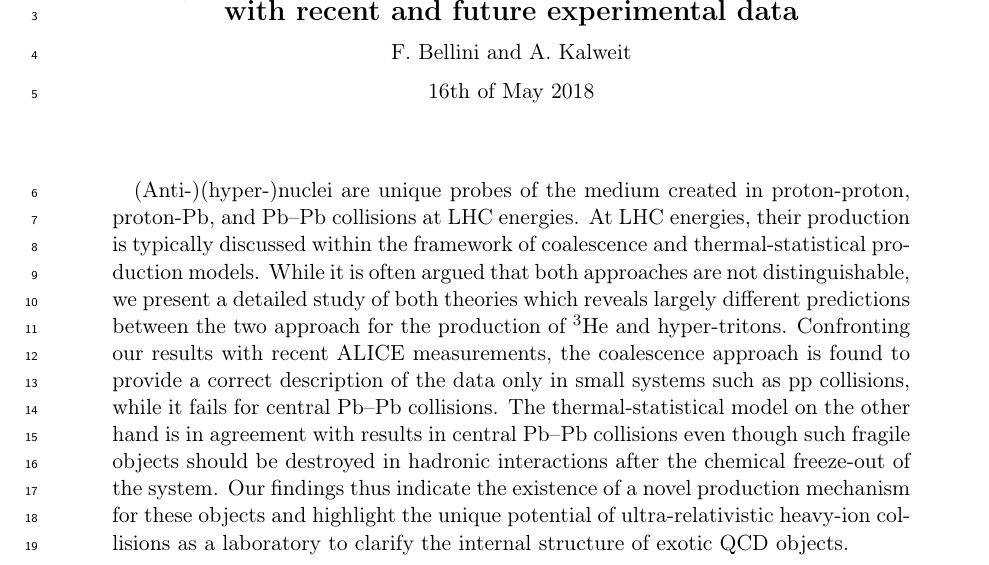
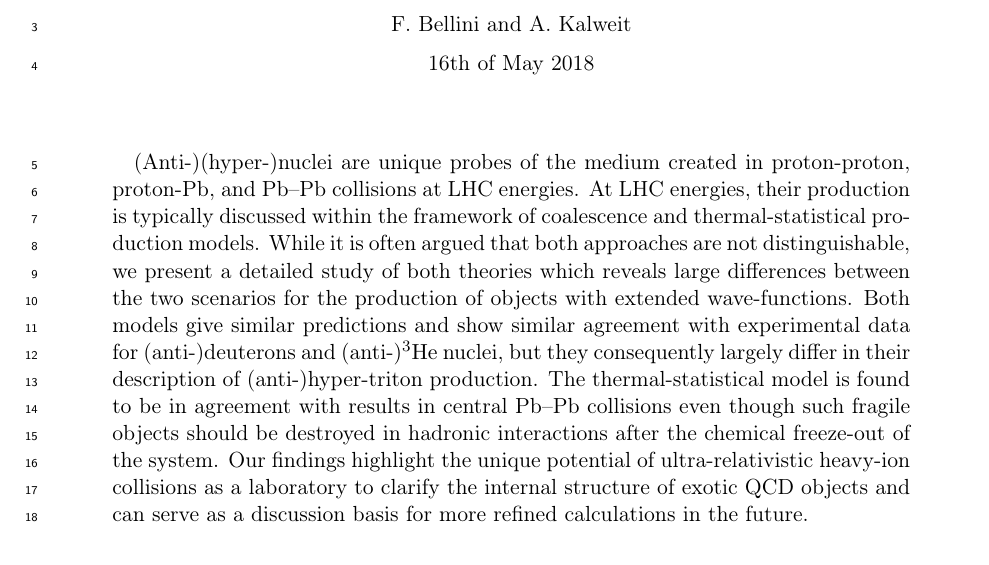
Before and after one commit to fbellini/theFrascatiProject, a LaTeX paper (FrascatiPlot/Paper/NucleiB2.tex): part of page 1 of 20, cut at the place of the change. Compiled offline with pdfLaTeX.

Commit message:
new, more modest abstract

```diff
--- a/FrascatiPlot/Paper/NucleiB2.tex
+++ b/FrascatiPlot/Paper/NucleiB2.tex
@@ -37,7 +37,10 @@
 
 \begin{document}
 \begin{center}
-{\Large \textbf{Testing coalescence and statistical-thermal production scenarios for (anti-)(hyper-)nuclei and exotic QCD objects at LHC energies with recent and future experimental data}}
+%{\Large \textbf{Testing coalescence and statistical-thermal production scenarios for (anti-)(hyper-)nuclei and exotic QCD objects at LHC energies with recent and future experimental data}}
+{\Large \textbf{Testing coalescence and statistical-thermal production scenarios for (anti-)(hyper-)nuclei and exotic QCD objects at LHC energies}}
+
+
 
 \medskip
 
@@ -58,7 +61,9 @@ F. Bellini and A. Kalweit
 %\newpage
 
 \begin{abstract}
-(Anti-)(hyper-)nuclei are unique probes of the medium created in proton-proton, proton-Pb, and Pb--Pb collisions at LHC energies. At LHC energies, their production is typically discussed within the framework of coalescence and thermal-statistical production models. While it is often argued that both approaches are not distinguishable, we present a detailed study of both theories which reveals largely different predictions between the two approach for the production of \hethree\ and hyper-tritons. Confronting our results with recent ALICE measurements, the coalescence approach is found to provide a correct description of the data only in small systems such as pp collisions, while it fails for central Pb--Pb collisions. The thermal-statistical model on the other hand is in agreement with results in central Pb--Pb collisions even though such fragile objects should be destroyed in hadronic interactions after the chemical freeze-out of the system. Our findings thus indicate the existence of a novel production mechanism for these objects and highlight the unique potential of ultra-relativistic heavy-ion collisions as a laboratory to clarify the internal structure of exotic QCD objects.
+(Anti-)(hyper-)nuclei are unique probes of the medium created in proton-proton, proton-Pb, and Pb--Pb collisions at LHC energies. At LHC energies, their production is typically discussed within the framework of coalescence and thermal-statistical production models. While it is often argued that both approaches are not distinguishable, we present a detailed study of both theories which reveals large differences between the two scenarios for the production of objects with extended wave-functions. Both models give similar predictions and show similar agreement with experimental data for (anti-)deuterons and (anti-)\hethree\ nuclei, but they consequently largely differ in their description of (anti-)hyper-triton production.
+%Confronting our results with recent ALICE measurements, the coalescence approach is found to provide a correct description of the data only in small systems such as pp collisions, while it fails for central Pb--Pb collisions.
+The thermal-statistical model is found to be in agreement with results in central Pb--Pb collisions even though such fragile objects should be destroyed in hadronic interactions after the chemical freeze-out of the system. Our findings highlight the unique potential of ultra-relativistic heavy-ion collisions as a laboratory to clarify the internal structure of exotic QCD objects and can serve as a discussion basis for more refined calculations in the future.
 \end{abstract}
 
 
```
Also changed, not shown: FrascatiPlot/Paper/NucleiB2.pdf.
